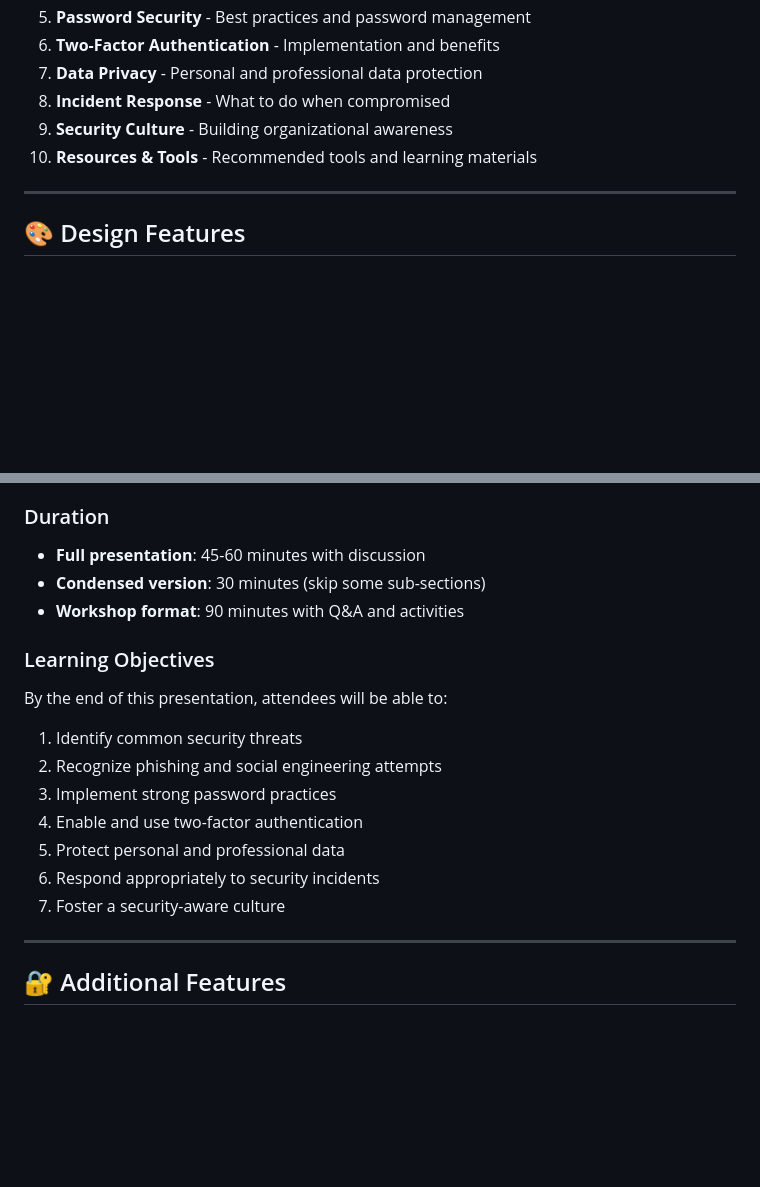
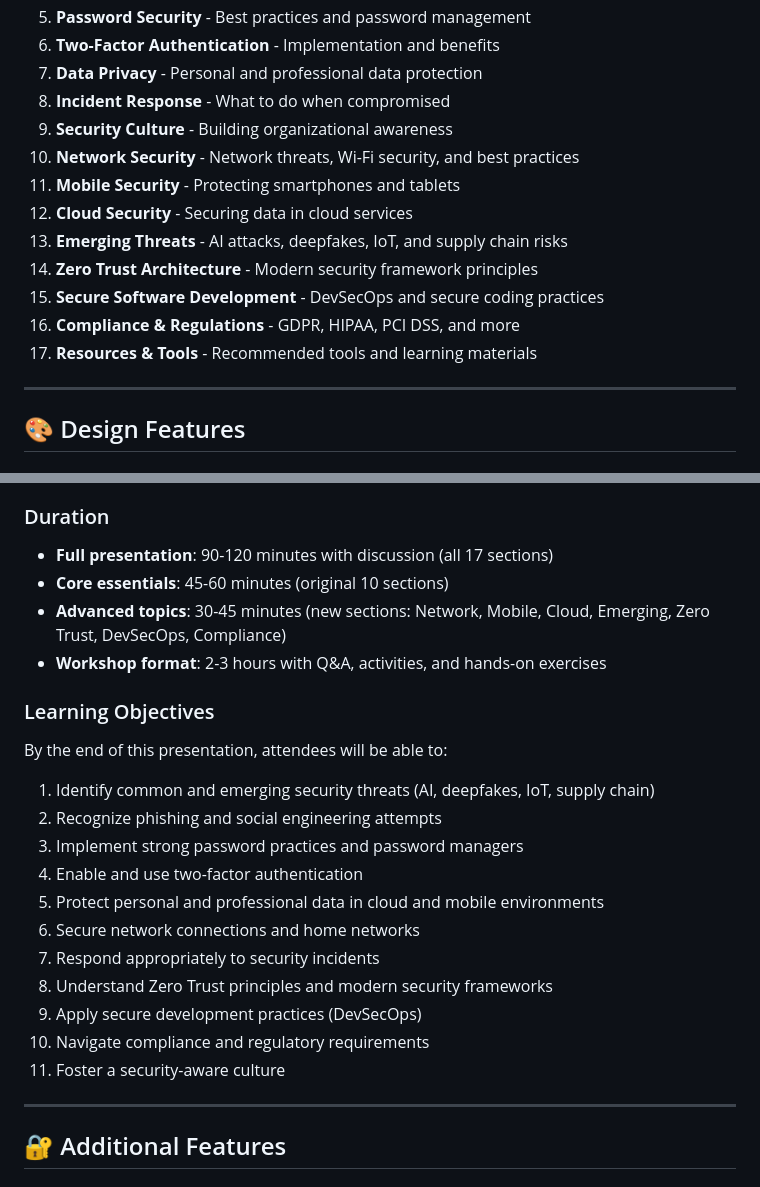
Before and after one commit to mlaplante/General-Security-knowledge-HOF-2026, a Markdown page: README.md, 2 parts joined by grey strips. Drawn GitHub-style; blank space fills up the shorter version.

```diff
--- a/README.md
+++ b/README.md
@@ -17,7 +17,14 @@ A modern, interactive presentation covering essential security knowledge for tec
 7. **Data Privacy** - Personal and professional data protection
 8. **Incident Response** - What to do when compromised
 9. **Security Culture** - Building organizational awareness
-10. **Resources & Tools** - Recommended tools and learning materials
+10. **Network Security** - Network threats, Wi-Fi security, and best practices
+11. **Mobile Security** - Protecting smartphones and tablets
+12. **Cloud Security** - Securing data in cloud services
+13. **Emerging Threats** - AI attacks, deepfakes, IoT, and supply chain risks
+14. **Zero Trust Architecture** - Modern security framework principles
+15. **Secure Software Development** - DevSecOps and secure coding practices
+16. **Compliance & Regulations** - GDPR, HIPAA, PCI DSS, and more
+17. **Resources & Tools** - Recommended tools and learning materials
 
 ---
 
@@ -313,19 +363,24 @@ Example: `security-presentation.html?print-pdf`
 - Management and executives
 
 ### Duration
-- **Full presentation**: 45-60 minutes with discussion
-- **Condensed version**: 30 minutes (skip some sub-sections)
-- **Workshop format**: 90 minutes with Q&A and activities
+- **Full presentation**: 90-120 minutes with discussion (all 17 sections)
+- **Core essentials**: 45-60 minutes (original 10 sections)
+- **Advanced topics**: 30-45 minutes (new sections: Network, Mobile, Cloud, Emerging, Zero Trust, DevSecOps, Compliance)
+- **Workshop format**: 2-3 hours with Q&A, activities, and hands-on exercises
 
 ### Learning Objectives
 By the end of this presentation, attendees will be able to:
-1. Identify common security threats
+1. Identify common and emerging security threats (AI, deepfakes, IoT, supply chain)
 2. Recognize phishing and social engineering attempts
-3. Implement strong password practices
+3. Implement strong password practices and password managers
 4. Enable and use two-factor authentication
-5. Protect personal and professional data
-6. Respond appropriately to security incidents
-7. Foster a security-aware culture
+5. Protect personal and professional data in cloud and mobile environments
+6. Secure network connections and home networks
+7. Respond appropriately to security incidents
+8. Understand Zero Trust principles and modern security frameworks
+9. Apply secure development practices (DevSecOps)
+10. Navigate compliance and regulatory requirements
+11. Foster a security-aware culture
 
 ---
 
```
Also changed, not shown: other parts of README.md (+45 -2 lines).
